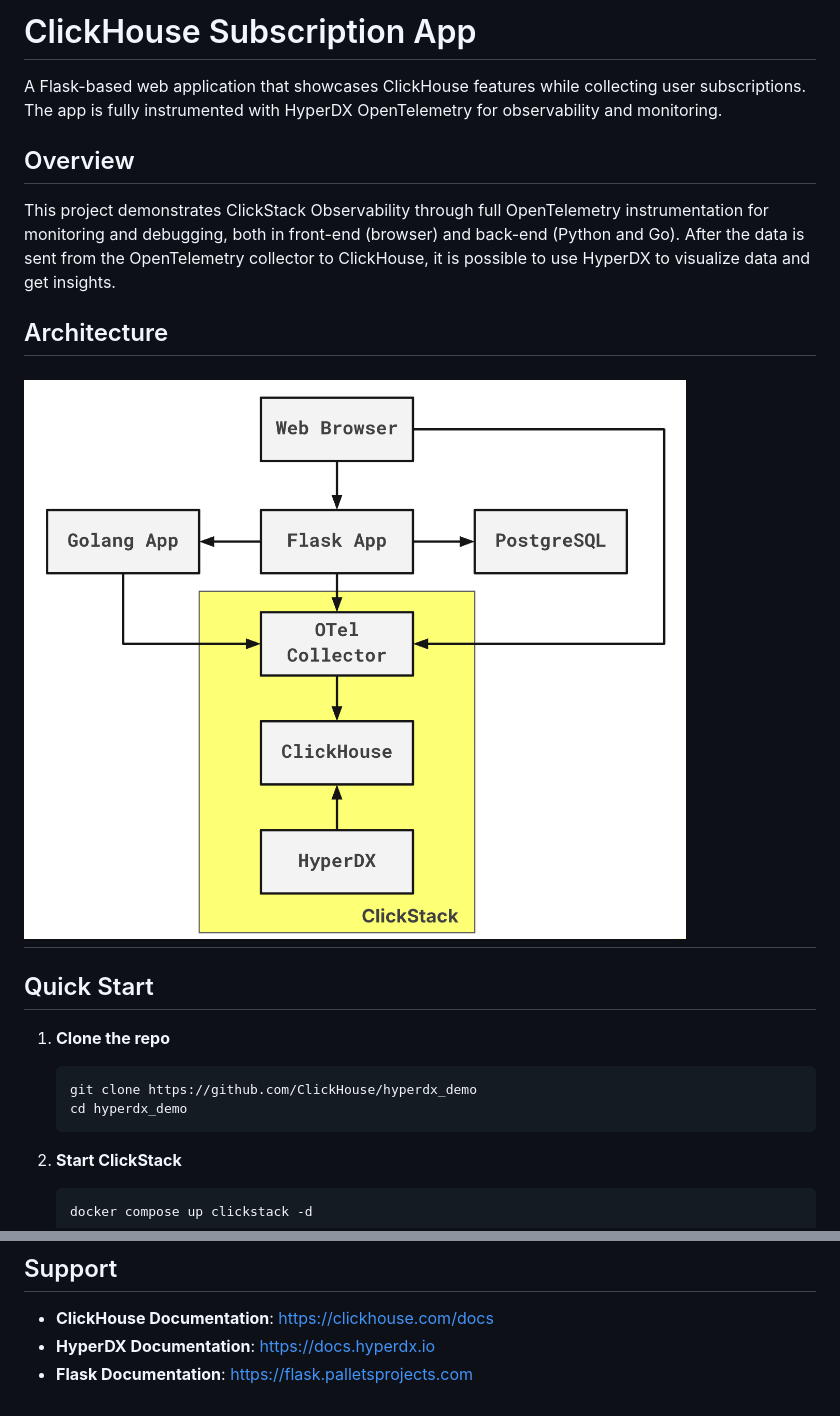
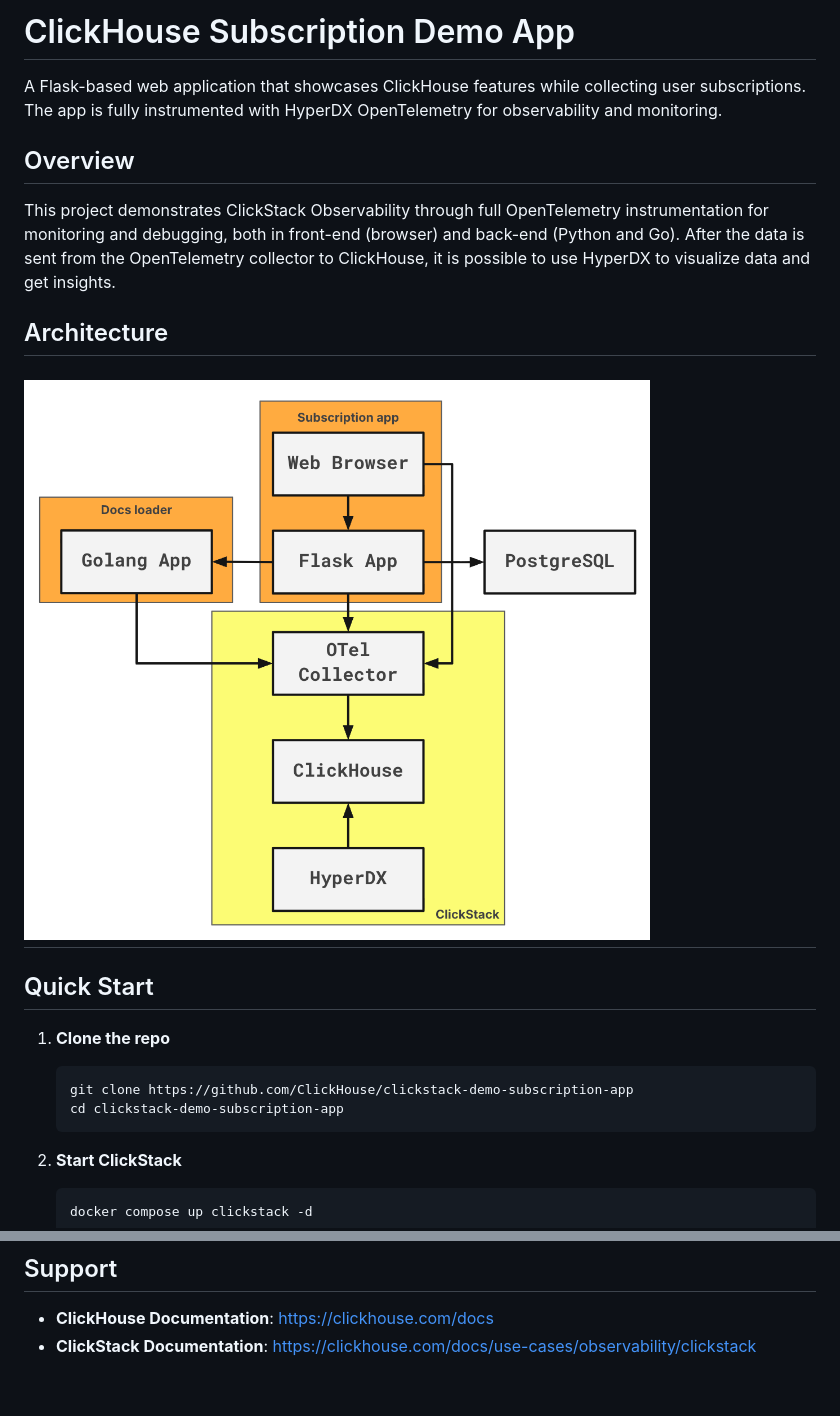
Before and after one commit to ClickHouse/clickstack-demo-subscription-app, a Markdown page: README.md, 2 parts joined by grey strips. GitHub-like rendering; pictures changed too: architecture.png.

Commit message:
update README and architecture

````diff
--- a/README.md
+++ b/README.md
@@ -1,4 +1,4 @@
-# ClickHouse Subscription App
+# ClickHouse Subscription Demo App
 
 A Flask-based web application that showcases ClickHouse features while collecting user subscriptions. The app is fully instrumented with HyperDX OpenTelemetry for observability and monitoring.
 
@@ -15,8 +15,8 @@ After the data is sent from the OpenTelemetry collector to ClickHouse, it is pos
 
 1. **Clone the repo**
    ```bash
-   git clone https://github.com/ClickHouse/hyperdx_demo
-   cd hyperdx_demo
+   git clone https://github.com/ClickHouse/clickstack-demo-subscription-app
+   cd clickstack-demo-subscription-app
    ```
 
 2. **Start ClickStack**
@@ -62,5 +62,4 @@ After the data is sent from the OpenTelemetry collector to ClickHouse, it is pos
 ## Support
 
 - **ClickHouse Documentation**: https://clickhouse.com/docs
-- **HyperDX Documentation**: https://docs.hyperdx.io
-- **Flask Documentation**: https://flask.palletsprojects.com
+- **ClickStack Documentation**: https://clickhouse.com/docs/use-cases/observability/clickstack
````
